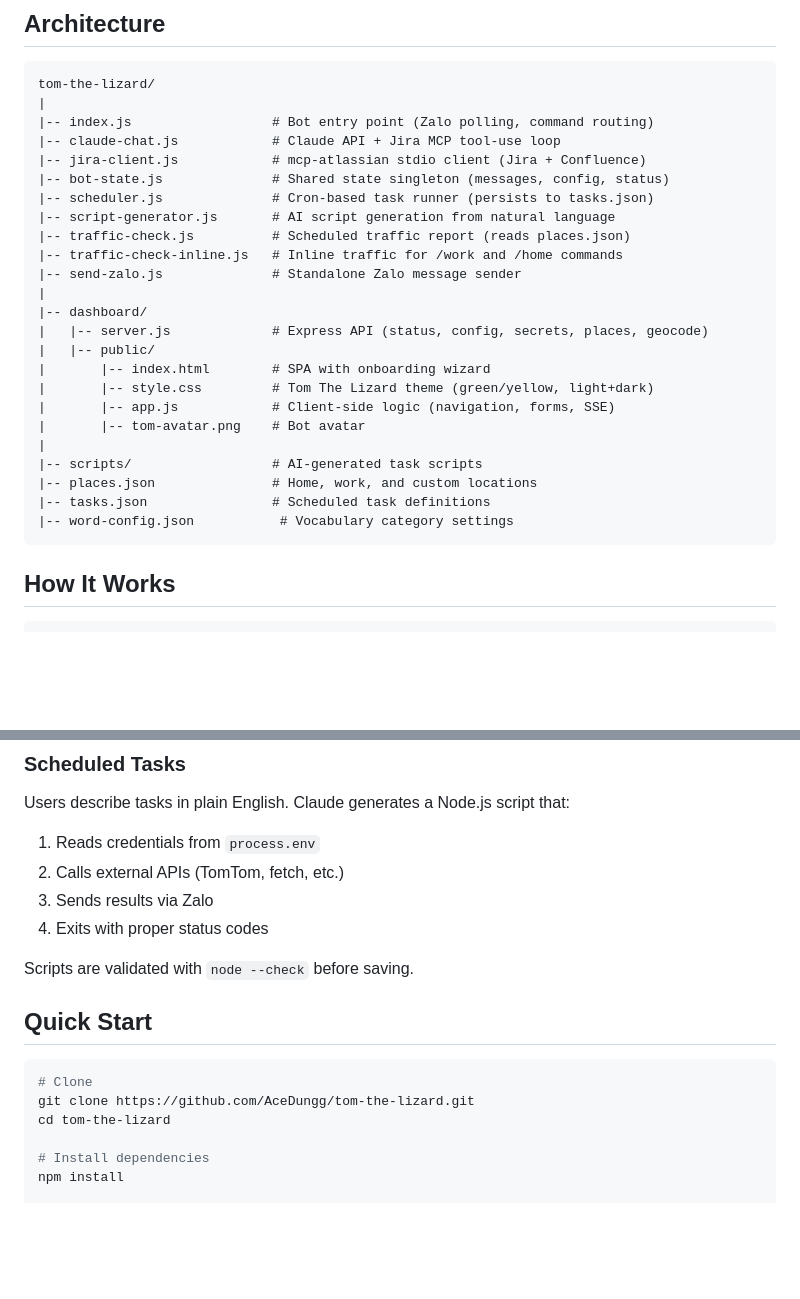
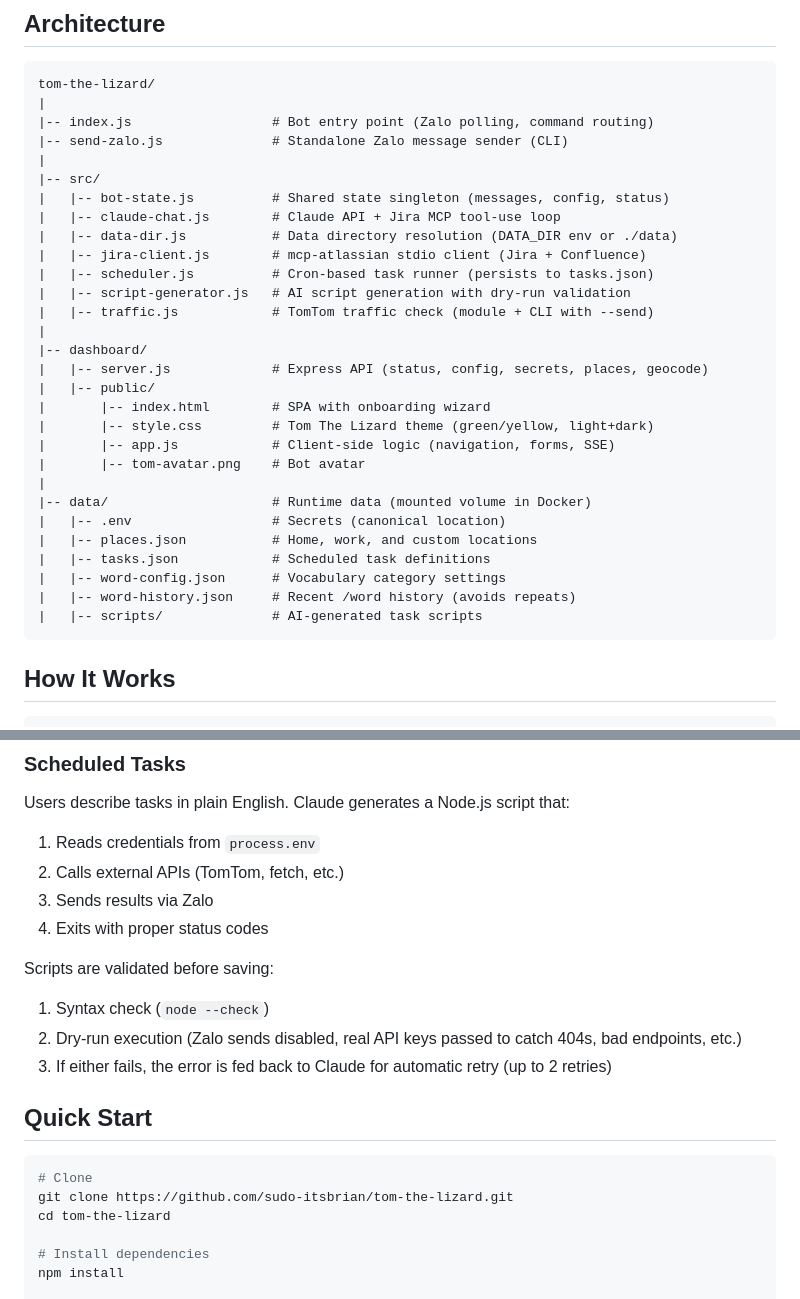
Before and after one commit to sudo-itsbrian/tom-the-lizard, a Markdown page: README.md, 2 parts joined by grey strips. Drawn GitHub-style; blank space fills up the shorter version.

Commit message:
docs: update README and CLAUDE.md for src/ refactor
- Update architecture tree to reflect src/ directory structure
- Document script generator dry-run validation with retries
- Document /word history tracking and Atlassian modal
- Fix repo clone URL
- Add data/ directory layout with all config files

Co-Authored-By: Claude Opus 4.6 (1M context) <noreply@anthropic.com>

````diff
--- a/README.md
+++ b/README.md
@@ -18,14 +18,16 @@ AI-powered personal assistant on Zalo with Jira/Confluence integration, live tra
 tom-the-lizard/
 |
 |-- index.js                  # Bot entry point (Zalo polling, command routing)
-|-- claude-chat.js            # Claude API + Jira MCP tool-use loop
-|-- jira-client.js            # mcp-atlassian stdio client (Jira + Confluence)
-|-- bot-state.js              # Shared state singleton (messages, config, status)
-|-- scheduler.js              # Cron-based task runner (persists to tasks.json)
-|-- script-generator.js       # AI script generation from natural language
-|-- traffic-check.js          # Scheduled traffic report (reads places.json)
-|-- traffic-check-inline.js   # Inline traffic for /work and /home commands
-|-- send-zalo.js              # Standalone Zalo message sender
+|-- send-zalo.js              # Standalone Zalo message sender (CLI)
+|
+|-- src/
+|   |-- bot-state.js          # Shared state singleton (messages, config, status)
+|   |-- claude-chat.js        # Claude API + Jira MCP tool-use loop
+|   |-- data-dir.js           # Data directory resolution (DATA_DIR env or ./data)
+|   |-- jira-client.js        # mcp-atlassian stdio client (Jira + Confluence)
+|   |-- scheduler.js          # Cron-based task runner (persists to tasks.json)
+|   |-- script-generator.js   # AI script generation with dry-run validation
+|   |-- traffic.js            # TomTom traffic check (module + CLI with --send)
 |
 |-- dashboard/
 |   |-- server.js             # Express API (status, config, secrets, places, geocode)
@@ -35,10 +37,13 @@ tom-the-lizard/
 |       |-- app.js            # Client-side logic (navigation, forms, SSE)
 |       |-- tom-avatar.png    # Bot avatar
 |
-|-- scripts/                  # AI-generated task scripts
-|-- places.json               # Home, work, and custom locations
-|-- tasks.json                # Scheduled task definitions
-|-- word-config.json           # Vocabulary category settings
+|-- data/                     # Runtime data (mounted volume in Docker)
+|   |-- .env                  # Secrets (canonical location)
+|   |-- places.json           # Home, work, and custom locations
+|   |-- tasks.json            # Scheduled task definitions
+|   |-- word-config.json      # Vocabulary category settings
+|   |-- word-history.json     # Recent /word history (avoids repeats)
+|   |-- scripts/              # AI-generated task scripts
 ```
 
 ## How It Works
@@ -78,13 +83,16 @@ Users describe tasks in plain English. Claude generates a Node.js script that:
 3. Sends results via Zalo
 4. Exits with proper status codes
 
-Scripts are validated with `node --check` before saving.
+Scripts are validated before saving:
+1. Syntax check (`node --check`)
+2. Dry-run execution (Zalo sends disabled, real API keys passed to catch 404s, bad endpoints, etc.)
+3. If either fails, the error is fed back to Claude for automatic retry (up to 2 retries)
 
 ## Quick Start
 
 ```bash
 # Clone
-git clone https://github.com/AceDungg/tom-the-lizard.git
+git clone https://github.com/sudo-itsbrian/tom-the-lizard.git
 cd tom-the-lizard
 
 # Install dependencies
````
Also changed, not shown: CLAUDE.md (+8 -1 lines).
